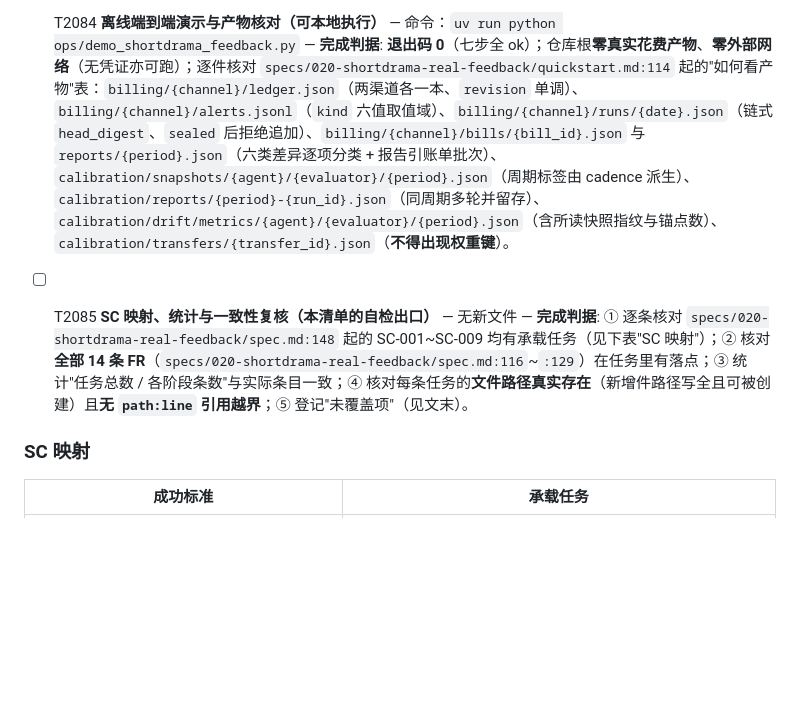
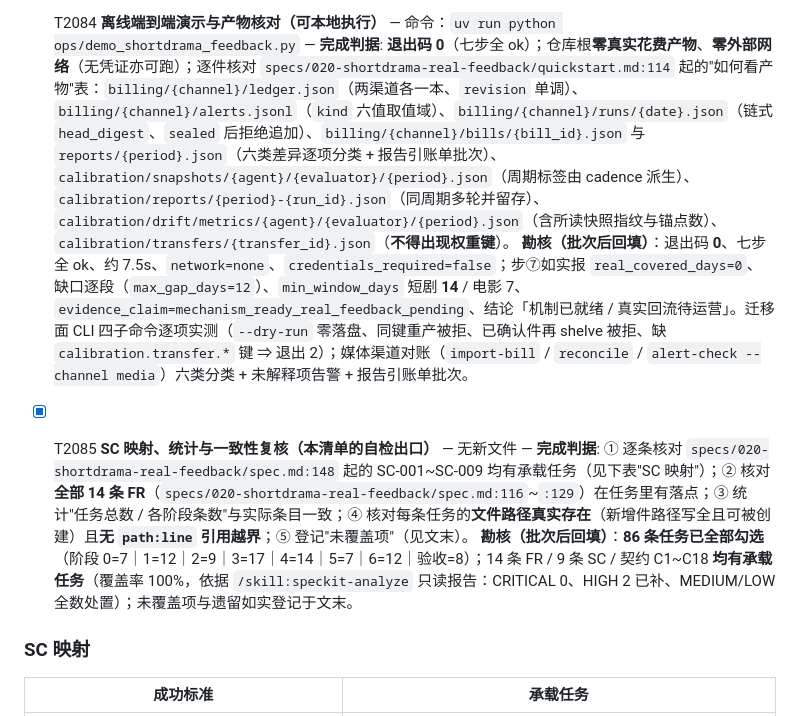
Before and after one commit to sq08201329/cineflow_RSI, a Markdown page: specs/020-shortdrama-real-feedback/tasks.md, the part around one of its changes. Drawn GitHub-style; blank space fills up the shorter version.

```diff
--- a/specs/020-shortdrama-real-feedback/tasks.md
+++ b/specs/020-shortdrama-real-feedback/tasks.md
@@ -445,7 +445,7 @@
 
-- [ ] T2084 **离线端到端演示与产物核对（可本地执行）** — 命令：`uv run python ops/demo_shortdrama_feedback.py` — **完成判据**: **退出码 0**（七步全 ok）；仓库根**零真实花费产物**、**零外部网络**（无凭证亦可跑）；逐件核对 `specs/020-shortdrama-real-feedback/quickstart.md:114` 起的"如何看产物"表：`billing/{channel}/ledger.json`（两渠道各一本、`revision` 单调）、`billing/{channel}/alerts.jsonl`（`kind` 六值取值域）、`billing/{channel}/runs/{date}.json`（链式 `head_digest`、`sealed` 后拒绝追加）、`billing/{channel}/bills/{bill_id}.json` 与 `reports/{period}.json`（六类差异逐项分类 + 报告引账单批次）、`calibration/snapshots/{agent}/{evaluator}/{period}.json`（周期标签由 cadence 派生）、`calibration/reports/{period}-{run_id}.json`（同周期多轮并留存）、`calibration/drift/metrics/{agent}/{evaluator}/{period}.json`（含所读快照指纹与锚点数）、`calibration/transfers/{transfer_id}.json`（**不得出现权重键**）。
+- [x] T2084 **离线端到端演示与产物核对（可本地执行）** — 命令：`uv run python ops/demo_shortdrama_feedback.py` — **完成判据**: **退出码 0**（七步全 ok）；仓库根**零真实花费产物**、**零外部网络**（无凭证亦可跑）；逐件核对 `specs/020-shortdrama-real-feedback/quickstart.md:114` 起的"如何看产物"表：`billing/{channel}/ledger.json`（两渠道各一本、`revision` 单调）、`billing/{channel}/alerts.jsonl`（`kind` 六值取值域）、`billing/{channel}/runs/{date}.json`（链式 `head_digest`、`sealed` 后拒绝追加）、`billing/{channel}/bills/{bill_id}.json` 与 `reports/{period}.json`（六类差异逐项分类 + 报告引账单批次）、`calibration/snapshots/{agent}/{evaluator}/{period}.json`（周期标签由 cadence 派生）、`calibration/reports/{period}-{run_id}.json`（同周期多轮并留存）、`calibration/drift/metrics/{agent}/{evaluator}/{period}.json`（含所读快照指纹与锚点数）、`calibration/transfers/{transfer_id}.json`（**不得出现权重键**）。 **勘核（批次后回填）**：退出码 **0**、七步全 ok、约 7.5s、`network=none`、`credentials_required=false`；步⑦如实报 `real_covered_days=0`、缺口逐段（`max_gap_days=12`）、`min_window_days` 短剧 **14** / 电影 7、`evidence_claim=mechanism_ready_real_feedback_pending`、结论「机制已就绪 / 真实回流待运营」。迁移面 CLI 四子命令逐项实测（`--dry-run` 零落盘、同键重产被拒、已确认件再 shelve 被拒、缺 `calibration.transfer.*` 键 ⇒ 退出 2）；媒体渠道对账（`import-bill` / `reconcile` / `alert-check --channel media`）六类分类 + 未解释项告警 + 报告引账单批次。
 
-- [ ] T2085 **SC 映射、统计与一致性复核（本清单的自检出口）** — 无新文件 — **完成判据**: ① 逐条核对 `specs/020-shortdrama-real-feedback/spec.md:148` 起的 SC-001~SC-009 均有承载任务（见下表"SC 映射"）；② 核对**全部 14 条 FR**（`specs/020-shortdrama-real-feedback/spec.md:116`~`:129`）在任务里有落点；③ 统计"任务总数 / 各阶段条数"与实际条目一致；④ 核对每条任务的**文件路径真实存在**（新增件路径写全且可被创建）且**无 `path:line` 引用越界**；⑤ 登记"未覆盖项"（见文末）。
+- [x] T2085 **SC 映射、统计与一致性复核（本清单的自检出口）** — 无新文件 — **完成判据**: ① 逐条核对 `specs/020-shortdrama-real-feedback/spec.md:148` 起的 SC-001~SC-009 均有承载任务（见下表"SC 映射"）；② 核对**全部 14 条 FR**（`specs/020-shortdrama-real-feedback/spec.md:116`~`:129`）在任务里有落点；③ 统计"任务总数 / 各阶段条数"与实际条目一致；④ 核对每条任务的**文件路径真实存在**（新增件路径写全且可被创建）且**无 `path:line` 引用越界**；⑤ 登记"未覆盖项"（见文末）。 **勘核（批次后回填）**：**86 条任务已全部勾选**（阶段 0=7｜1=12｜2=9｜3=17｜4=14｜5=7｜6=12｜验收=8）；14 条 FR / 9 条 SC / 契约 C1~C18 **均有承载任务**（覆盖率 100%，依据 `/skill:speckit-analyze` 只读报告：CRITICAL 0、HIGH 2 已补、MEDIUM/LOW 全数处置）；未覆盖项与遗留如实登记于文末。
 
 ### SC 映射
 
```
Also changed, not shown: other parts of specs/020-shortdrama-real-feedback/tasks.md (+6 -6 lines).
